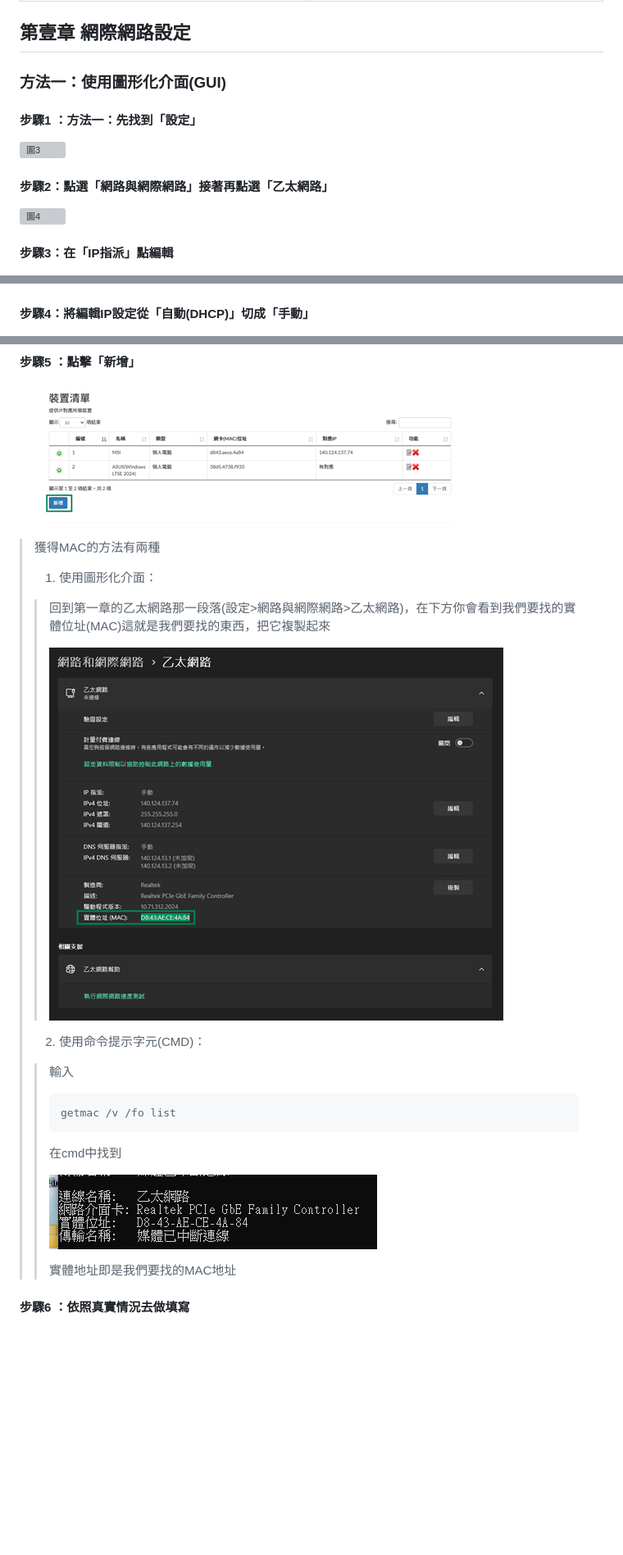
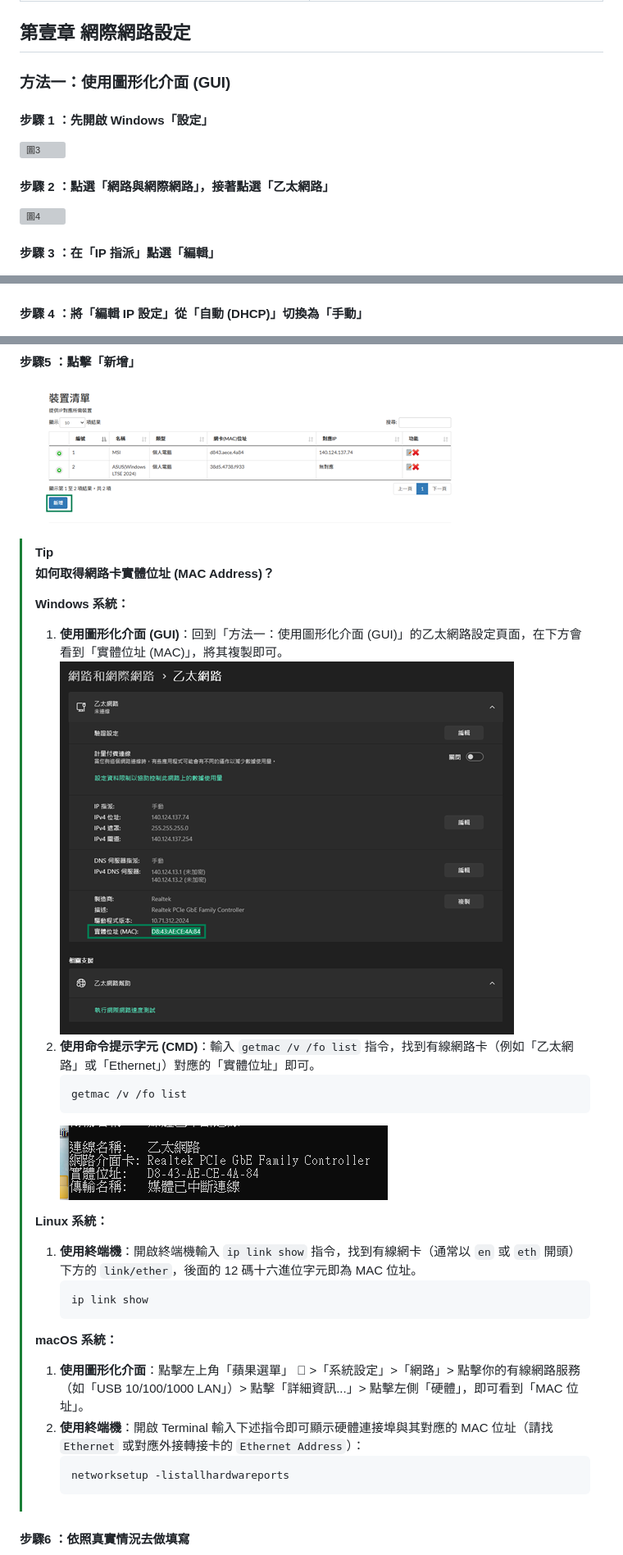
Before and after one commit to ZoeChengYu/ntut_eastdorm_Ethernet_Guide, a Markdown page: README.md, 3 parts joined by grey strips. Shown at 82% size. Rendered like a GitHub page; blank space fills up the shorter version; grey boxes are pictures that could not be loaded.

````diff
--- a/README.md
+++ b/README.md
@@ -10,21 +10,21 @@
 
 ## 第壹章	網際網路設定
 
-### 方法一：使用圖形化介面(GUI)
+### 方法一：使用圖形化介面 (GUI)
 
-#### 步驟1 ：方法一：先找到「設定」
+#### 步驟 1 ：先開啟 Windows「設定」
 
 [![圖3](./圖檔/圖片3.png)](./圖檔/圖片3.png)
 
-#### 步驟2：點選「網路與網際網路」接著再點選「乙太網路」
+#### 步驟 2 ：點選「網路與網際網路」，接著點選「乙太網路」
 
 [![圖4](./圖檔/圖片4.png)](./圖檔/圖片4.png)
 
-#### 步驟3：在「IP指派」點編輯
+#### 步驟 3 ：在「IP 指派」點選「編輯」
 
 [![圖5](./圖檔/圖片5.png)](./圖檔/圖片5.png)
 
-#### 步驟4：將編輯IP設定從「自動(DHCP)」切成「手動」
+#### 步驟 4 ：將「編輯 IP 設定」從「自動 (DHCP)」切換為「手動」
 
 [![圖6](./圖檔/圖片6.png)](./圖檔/圖片6.png)
 
@@ -148,24 +223,30 @@ pause
 
 [![圖16](./圖檔/圖片16.png)](./圖檔/圖片16.png)
 
-> 獲得MAC的方法有兩種
-> 1. 使用圖形化介面：
->>回到第一章的乙太網路那一段落(設定>網路與網際網路>乙太網路)，在下方你會看到我們要找的實體位址(MAC)這就是我們要找的東西，把它複製起來
->>
->>[![圖17](./圖檔/圖片17.png)](./圖檔/圖片17.png)
+> [!TIP]
+> **如何取得網路卡實體位址 (MAC Address)？**
 >
-> 2. 使用命令提示字元(CMD)：
->>輸入
->>
->>```shell
->>getmac /v /fo list
->>```
->>
->>在cmd中找到
->>
->>[![圖18](./圖檔/圖片18.png)](./圖檔/圖片18.png)
->>
->>實體地址即是我們要找的MAC地址
+> **Windows 系統：**
+> 1. **使用圖形化介面 (GUI)**：回到「方法一：使用圖形化介面 (GUI)」的乙太網路設定頁面，在下方會看到「實體位址 (MAC)」，將其複製即可。
+>    [![圖17](./圖檔/圖片17.png)](./圖檔/圖片17.png)
+> 2. **使用命令提示字元 (CMD)**：輸入 `getmac /v /fo list` 指令，找到有線網路卡（例如「乙太網路」或「Ethernet」）對應的「實體位址」即可。
+>    ```shell
+>    getmac /v /fo list
+>    ```
+>    [![圖18](./圖檔/圖片18.png)](./圖檔/圖片18.png)
+>
+> **Linux 系統：**
+> 1. **使用終端機**：開啟終端機輸入 `ip link show` 指令，找到有線網卡（通常以 `en` 或 `eth` 開頭）下方的 `link/ether`，後面的 12 碼十六進位字元即為 MAC 位址。
+>    ```shell
+>    ip link show
+>    ```
+>
+> **macOS 系統：**
+> 1. **使用圖形化介面**：點擊左上角「蘋果選單」  >「系統設定」>「網路」> 點擊你的有線網路服務（如「USB 10/100/1000 LAN」）> 點擊「詳細資訊...」> 點擊左側「硬體」，即可看到「MAC 位址」。
+> 2. **使用終端機**：開啟 Terminal 輸入下述指令即可顯示硬體連接埠與其對應的 MAC 位址（請找 `Ethernet` 或對應外接轉接卡的 `Ethernet Address`）：
+>    ```shell
+>    networksetup -listallhardwareports
+>    ```
 
 #### 步驟6 ：依照真實情況去做填寫
 
````
Also changed, not shown: other parts of README.md (+84 -9 lines).
